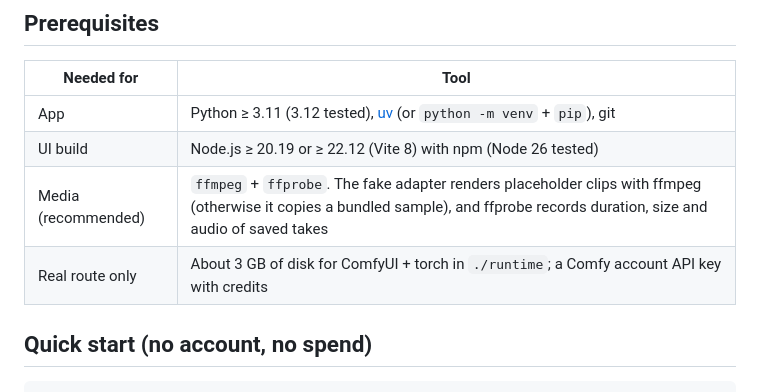
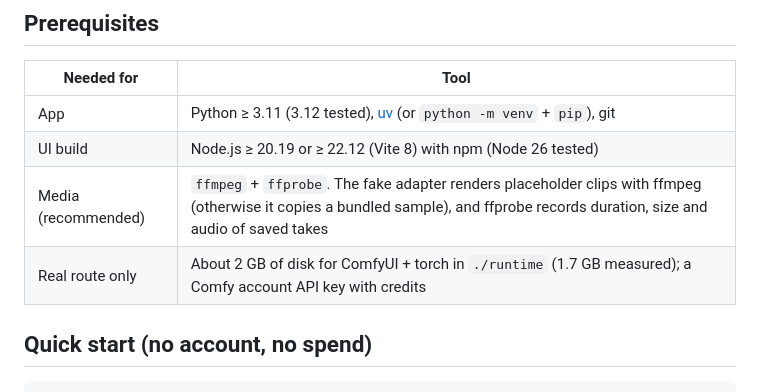
Before and after one commit to vidyadhar03/motionx-shot-studio, a Markdown page: README.md, the part around the change. Drawn GitHub-style.

```diff
--- a/README.md
+++ b/README.md
@@ -17,7 +17,7 @@ Design: [HLD.md](HLD.md) · Plan and status: [IMPLEMENTATION_PLAN.md](IMPLEMENTA
 | App | Python ≥ 3.11 (3.12 tested), [uv](https://docs.astral.sh/uv/) (or `python -m venv` + `pip`), git |
 | UI build | Node.js ≥ 20.19 or ≥ 22.12 (Vite 8) with npm (Node 26 tested) |
 | Media (recommended) | `ffmpeg` + `ffprobe`. The fake adapter renders placeholder clips with ffmpeg (otherwise it copies a bundled sample), and ffprobe records duration, size and audio of saved takes |
-| Real route only | About 3 GB of disk for ComfyUI + torch in `./runtime`; a Comfy account API key with credits |
+| Real route only | About 2 GB of disk for ComfyUI + torch in `./runtime` (1.7 GB measured); a Comfy account API key with credits |
 
 ## Quick start (no account, no spend)
 
```
Also changed, not shown: IMPLEMENTATION_PLAN.md (+20 -0 lines).
